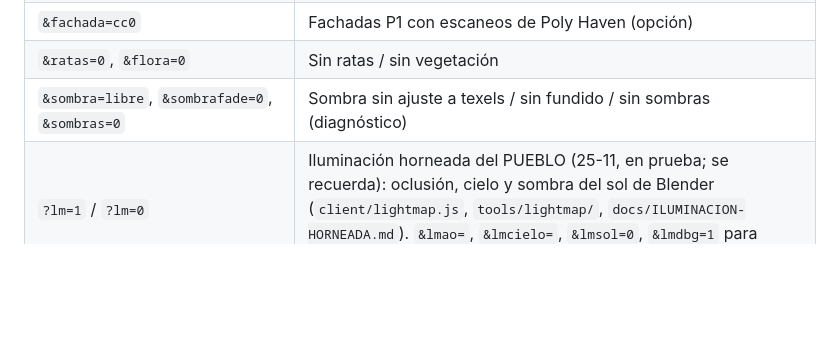
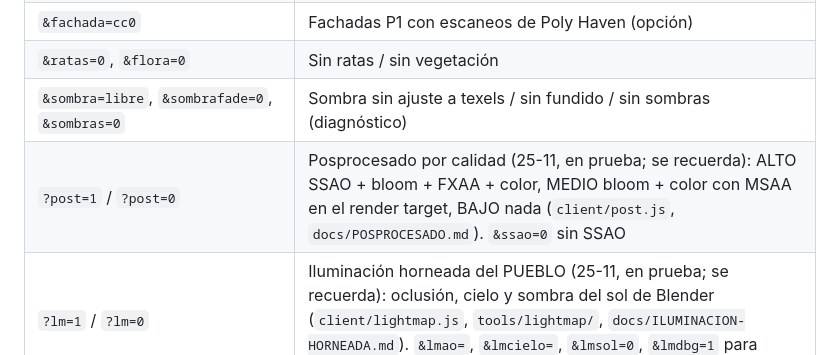
Before and after one commit to Hamza189/SNIPER-1VS1, a Markdown page: docs/claude-code/SNIPER_DUEL_TECHNICAL_ARCHITECTURE.md, the part around the change. Rendered like a GitHub page; blank space fills up the shorter version.

```diff
--- a/docs/claude-code/SNIPER_DUEL_TECHNICAL_ARCHITECTURE.md
+++ b/docs/claude-code/SNIPER_DUEL_TECHNICAL_ARCHITECTURE.md
@@ -131,6 +131,7 @@ reconciliación, interpolación del rival 110 ms, ping) · `vmrig.js` (materiale
 | `&fachada=cc0` | Fachadas P1 con escaneos de Poly Haven (opción) |
 | `&ratas=0`, `&flora=0` | Sin ratas / sin vegetación |
 | `&sombra=libre`, `&sombrafade=0`, `&sombras=0` | Sombra sin ajuste a texels / sin fundido / sin sombras (diagnóstico) |
+| `?post=1` / `?post=0` | Posprocesado por calidad (25-11, en prueba; se recuerda): ALTO SSAO + bloom + FXAA + color, MEDIO bloom + color con MSAA en el render target, BAJO nada (`client/post.js`, `docs/POSPROCESADO.md`). `&ssao=0` sin SSAO |
 | `?lm=1` / `?lm=0` | Iluminación horneada del PUEBLO (25-11, en prueba; se recuerda): oclusión, cielo y sombra del sol de Blender (`client/lightmap.js`, `tools/lightmap/`, `docs/ILUMINACION-HORNEADA.md`). `&lmao=`, `&lmcielo=`, `&lmsol=0`, `&lmdbg=1` para comparar |
 | `?casa=1` / `?casa=0` | Muestra / oculta CASA ATLAS en los menús (se recuerda) |
 | `?casa2=0` / `?casa2=1` | Oculta / muestra CASA ATLAS 2.0 en los menús (se recuerda; por defecto se muestra). Aprobada el 02-11: duelo y online (`client/casa2.js`, `docs/CASA-ATLAS-2.md`). La CASA ATLAS XL (`?xlv`, `?xltex`) se retiró el 03-11 |
```
Also changed, not shown: docs/POSPROCESADO.md (added, +66 -0 lines), docs/claude-code/SNIPER_DUEL_DECISIONS_LOG.md (+12 -0 lines), docs/img/posprocesado/alto-calle.jpg (added), docs/img/posprocesado/alto-enc-dentro2.jpg (added), docs/img/posprocesado/alto-pueblo-fachada.jpg (added), docs/img/posprocesado/medio-calle.jpg (added), docs/img/posprocesado/medio-enc-dentro2.jpg (added), docs/img/posprocesado/medio-pueblo-fachada.jpg (added), 7 other files.
